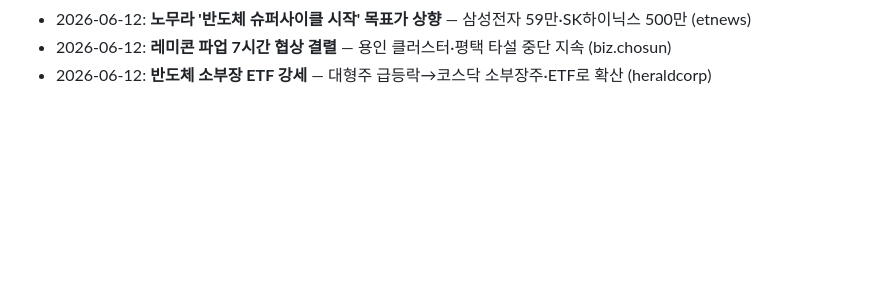
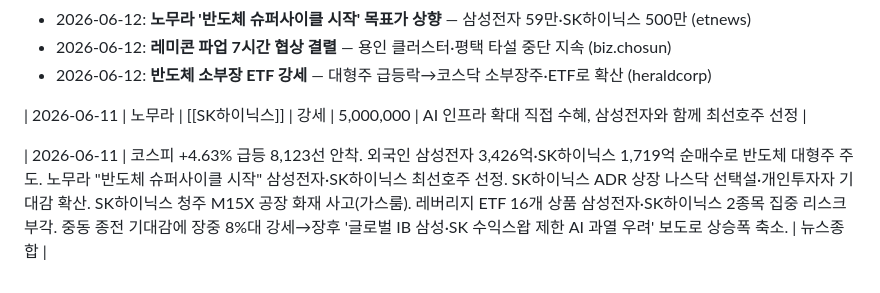
Before and after one commit to fabelian/research-wiki, a Markdown page: wiki/sectors/반도체.md, the part around the change. GitHub-like rendering; blank space fills up the shorter version.

```diff
--- a/wiki/sectors/반도체.md
+++ b/wiki/sectors/반도체.md
@@ -239,3 +239,9 @@ edges:
 - 2026-06-12: **노무라 '반도체 슈퍼사이클 시작' 목표가 상향** — 삼성전자 59만·SK하이닉스 500만 (etnews)
 - 2026-06-12: **레미콘 파업 7시간 협상 결렬** — 용인 클러스터·평택 타설 중단 지속 (biz.chosun)
 - 2026-06-12: **반도체 소부장 ETF 강세** — 대형주 급등락→코스닥 소부장주·ETF로 확산 (heraldcorp)
+
+
+| 2026-06-11 | 노무라 | [[SK하이닉스]] | 강세 | 5,000,000 | AI 인프라 확대 직접 수혜, 삼성전자와 함께 최선호주 선정 |
+
+
+| 2026-06-11 | 코스피 +4.63% 급등 8,123선 안착. 외국인 삼성전자 3,426억·SK하이닉스 1,719억 순매수로 반도체 대형주 주도. 노무라 "반도체 슈퍼사이클 시작" 삼성전자·SK하이닉스 최선호주 선정. SK하이닉스 ADR 상장 나스닥 선택설·개인투자자 기대감 확산. SK하이닉스 청주 M15X 공장 화재 사고(가스룸). 레버리지 ETF 16개 상품 삼성전자·SK하이닉스 2종목 집중 리스크 부각. 중동 종전 기대감에 장중 8%대 강세→장후 '글로벌 IB 삼성·SK 수익스왑 제한 AI 과열 우려' 보도로 상승폭 축소. | 뉴스종합 |
```
Also changed, not shown: wiki/stocks/SK하이닉스.md (+7 -0 lines).
